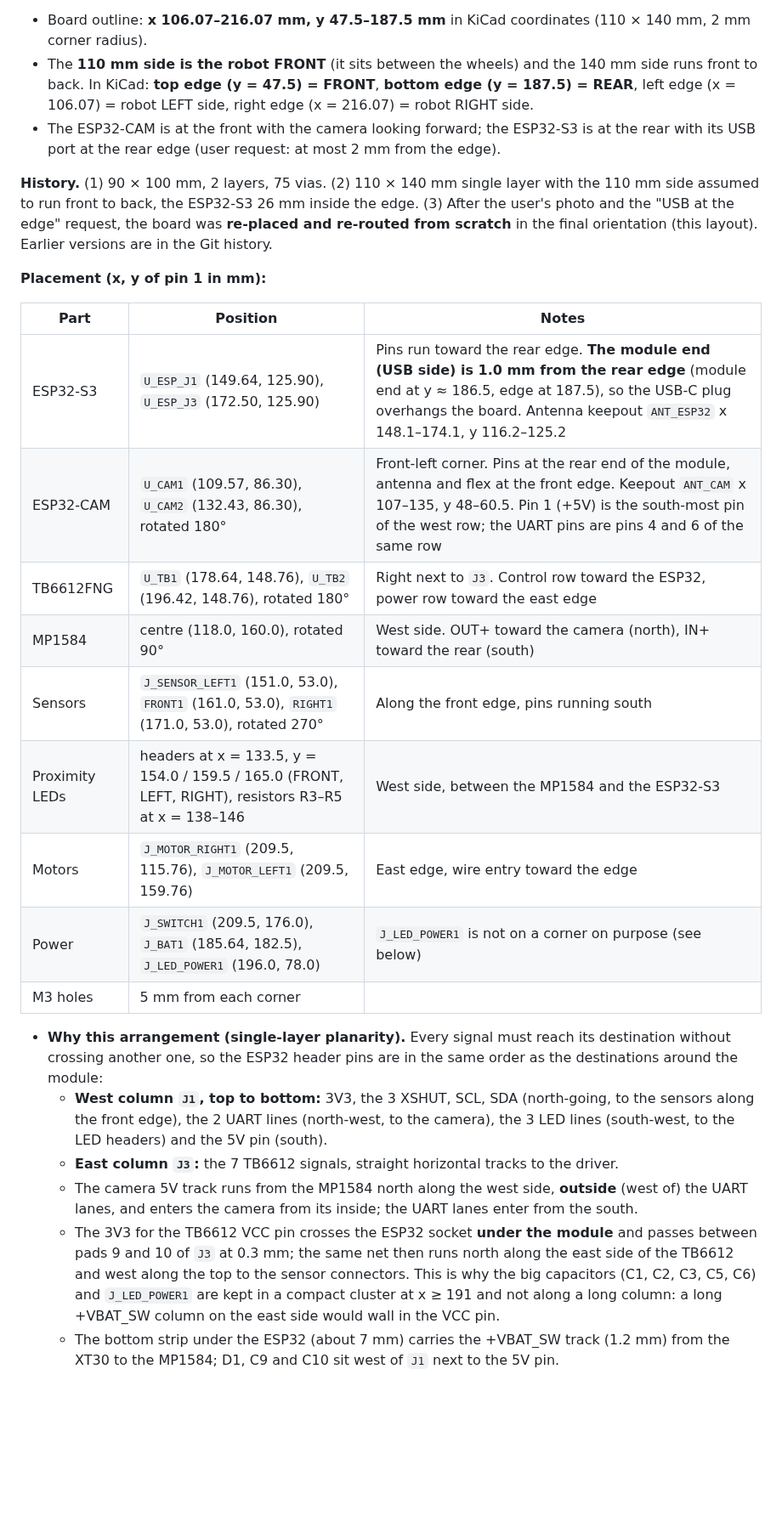
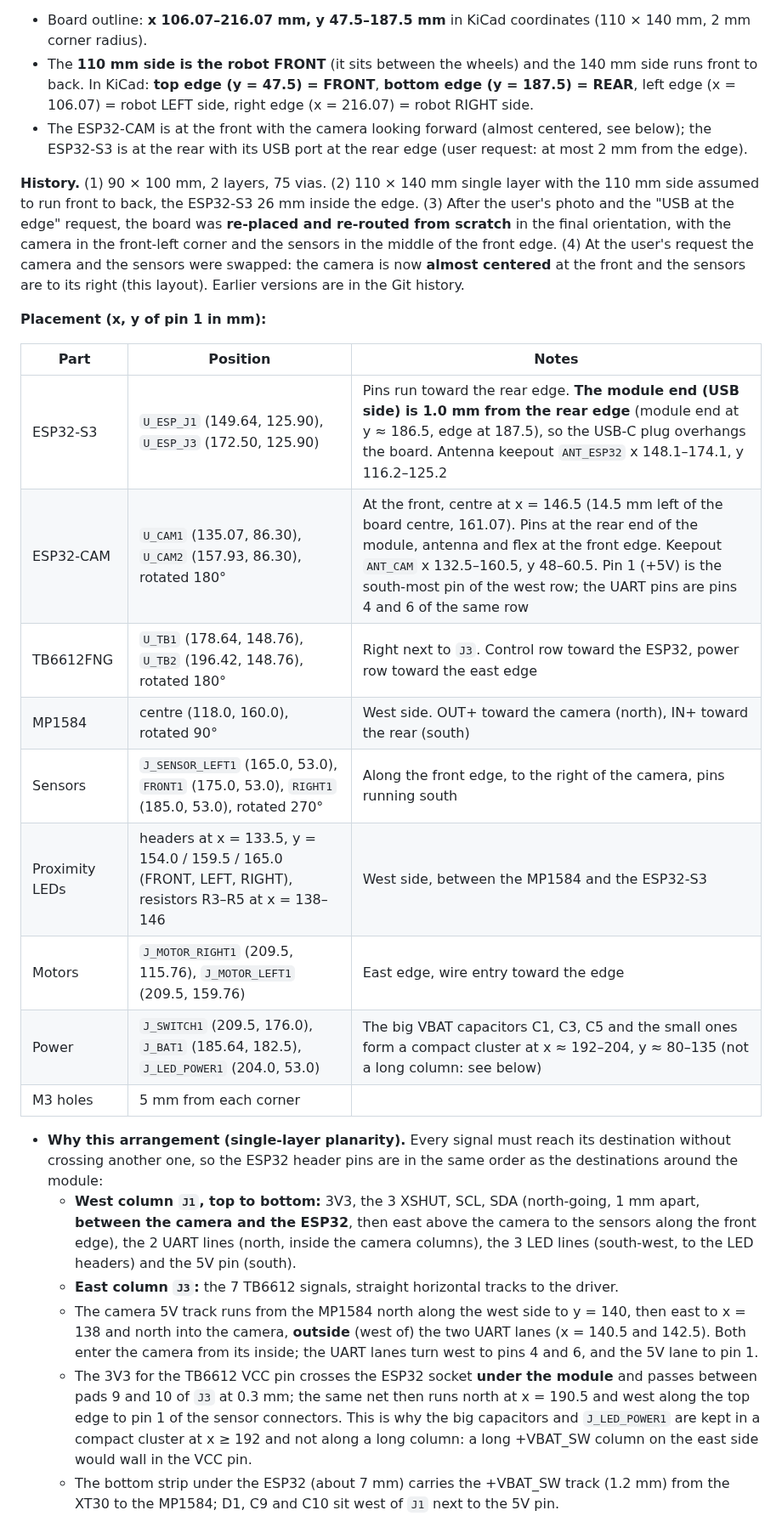
Before and after one commit to cesaraz455/auxi, a Markdown page: CLAUDE.md, the part around one of its changes. Shown at 85% size. GitHub-like rendering; blank space fills up the shorter version.

```diff
--- a/CLAUDE.md
+++ b/CLAUDE.md
@@ -587,27 +587,27 @@ The user had no calipers, so they approved using common web dimensions (§4.4).
 **Board orientation (given by the user, photo of the chassis):**
 - Board outline: **x 106.07–216.07 mm, y 47.5–187.5 mm** in KiCad coordinates (110 × 140 mm, 2 mm corner radius).
 - The **110 mm side is the robot FRONT** (it sits between the wheels) and the 140 mm side runs front to back. In KiCad: **top edge (y = 47.5) = FRONT**, **bottom edge (y = 187.5) = REAR**, left edge (x = 106.07) = robot LEFT side, right edge (x = 216.07) = robot RIGHT side.
-- The ESP32-CAM is at the front with the camera looking forward; the ESP32-S3 is at the rear with its USB port at the rear edge (user request: at most 2 mm from the edge).
+- The ESP32-CAM is at the front with the camera looking forward (almost centered, see below); the ESP32-S3 is at the rear with its USB port at the rear edge (user request: at most 2 mm from the edge).
 
-**History.** (1) 90 × 100 mm, 2 layers, 75 vias. (2) 110 × 140 mm single layer with the 110 mm side assumed to run front to back, the ESP32-S3 26 mm inside the edge. (3) After the user's photo and the "USB at the edge" request, the board was **re-placed and re-routed from scratch** in the final orientation (this layout). Earlier versions are in the Git history.
+**History.** (1) 90 × 100 mm, 2 layers, 75 vias. (2) 110 × 140 mm single layer with the 110 mm side assumed to run front to back, the ESP32-S3 26 mm inside the edge. (3) After the user's photo and the "USB at the edge" request, the board was **re-placed and re-routed from scratch** in the final orientation, with the camera in the front-left corner and the sensors in the middle of the front edge. (4) At the user's request the camera and the sensors were swapped: the camera is now **almost centered** at the front and the sensors are to its right (this layout). Earlier versions are in the Git history.
 
 **Placement (x, y of pin 1 in mm):**
 
 | Part | Position | Notes |
 |---|---|---|
 | ESP32-S3 | `U_ESP_J1` (149.64, 125.90), `U_ESP_J3` (172.50, 125.90) | Pins run toward the rear edge. **The module end (USB side) is 1.0 mm from the rear edge** (module end at y ≈ 186.5, edge at 187.5), so the USB-C plug overhangs the board. Antenna keepout `ANT_ESP32` x 148.1–174.1, y 116.2–125.2 |
-| ESP32-CAM | `U_CAM1` (109.57, 86.30), `U_CAM2` (132.43, 86.30), rotated 180° | Front-left corner. Pins at the rear end of the module, antenna and flex at the front edge. Keepout `ANT_CAM` x 107–135, y 48–60.5. Pin 1 (+5V) is the south-most pin of the west row; the UART pins are pins 4 and 6 of the same row |
+| ESP32-CAM | `U_CAM1` (135.07, 86.30), `U_CAM2` (157.93, 86.30), rotated 180° | At the front, centre at x = 146.5 (14.5 mm left of the board centre, 161.07). Pins at the rear end of the module, antenna and flex at the front edge. Keepout `ANT_CAM` x 132.5–160.5, y 48–60.5. Pin 1 (+5V) is the south-most pin of the west row; the UART pins are pins 4 and 6 of the same row |
 | TB6612FNG | `U_TB1` (178.64, 148.76), `U_TB2` (196.42, 148.76), rotated 180° | Right next to `J3`. Control row toward the ESP32, power row toward the east edge |
 | MP1584 | centre (118.0, 160.0), rotated 90° | West side. OUT+ toward the camera (north), IN+ toward the rear (south) |
-| Sensors | `J_SENSOR_LEFT1` (151.0, 53.0), `FRONT1` (161.0, 53.0), `RIGHT1` (171.0, 53.0), rotated 270° | Along the front edge, pins running south |
+| Sensors | `J_SENSOR_LEFT1` (165.0, 53.0), `FRONT1` (175.0, 53.0), `RIGHT1` (185.0, 53.0), rotated 270° | Along the front edge, to the right of the camera, pins running south |
 | Proximity LEDs | headers at x = 133.5, y = 154.0 / 159.5 / 165.0 (FRONT, LEFT, RIGHT), resistors R3–R5 at x = 138–146 | West side, between the MP1584 and the ESP32-S3 |
 | Motors | `J_MOTOR_RIGHT1` (209.5, 115.76), `J_MOTOR_LEFT1` (209.5, 159.76) | East edge, wire entry toward the edge |
-| Power | `J_SWITCH1` (209.5, 176.0), `J_BAT1` (185.64, 182.5), `J_LED_POWER1` (196.0, 78.0) | `J_LED_POWER1` is not on a corner on purpose (see below) |
+| Power | `J_SWITCH1` (209.5, 176.0), `J_BAT1` (185.64, 182.5), `J_LED_POWER1` (204.0, 53.0) | The big VBAT capacitors C1, C3, C5 and the small ones form a compact cluster at x ≈ 192–204, y ≈ 80–135 (not a long column: see below) |
 | M3 holes | 5 mm from each corner | |
 
 - **Why this arrangement (single-layer planarity).** Every signal must reach its destination without crossing another one, so the ESP32 header pins are in the same order as the destinations around the module:
-  - **West column `J1`, top to bottom:** 3V3, the 3 XSHUT, SCL, SDA (north-going, to the sensors along the front edge), the 2 UART lines (north-west, to the camera), the 3 LED lines (south-west, to the LED headers) and the 5V pin (south).
+  - **West column `J1`, top to bottom:** 3V3, the 3 XSHUT, SCL, SDA (north-going, 1 mm apart, **between the camera and the ESP32**, then east above the camera to the sensors along the front edge), the 2 UART lines (north, inside the camera columns), the 3 LED lines (south-west, to the LED headers) and the 5V pin (south).
   - **East column `J3`:** the 7 TB6612 signals, straight horizontal tracks to the driver.
-  - The camera 5V track runs from the MP1584 north along the west side, **outside** (west of) the UART lanes, and enters the camera from its inside; the UART lanes enter from the south.
-  - The 3V3 for the TB6612 VCC pin crosses the ESP32 socket **under the module** and passes between pads 9 and 10 of `J3` at 0.3 mm; the same net then runs north along the east side of the TB6612 and west along the top to the sensor connectors. This is why the big capacitors (C1, C2, C3, C5, C6) and `J_LED_POWER1` are kept in a compact cluster at x ≥ 191 and not along a long column: a long +VBAT_SW column on the east side would wall in the VCC pin.
+  - The camera 5V track runs from the MP1584 north along the west side to y = 140, then east to x = 138 and north into the camera, **outside** (west of) the two UART lanes (x = 140.5 and 142.5). Both enter the camera from its inside; the UART lanes turn west to pins 4 and 6, and the 5V lane to pin 1.
+  - The 3V3 for the TB6612 VCC pin crosses the ESP32 socket **under the module** and passes between pads 9 and 10 of `J3` at 0.3 mm; the same net then runs north at x = 190.5 and west along the top edge to pin 1 of the sensor connectors. This is why the big capacitors and `J_LED_POWER1` are kept in a compact cluster at x ≥ 192 and not along a long column: a long +VBAT_SW column on the east side would wall in the VCC pin.
   - The bottom strip under the ESP32 (about 7 mm) carries the +VBAT_SW track (1.2 mm) from the XT30 to the MP1584; D1, C9 and C10 sit west of `J1` next to the 5V pin.
```
Also changed, not shown: other parts of CLAUDE.md (+7 -6 lines), README.md (+5 -5 lines), docs/auxi_pcb_bottom.png, docs/auxi_pcb_placement.png, docs/auxi_pcb_top.png, 3 other files.
